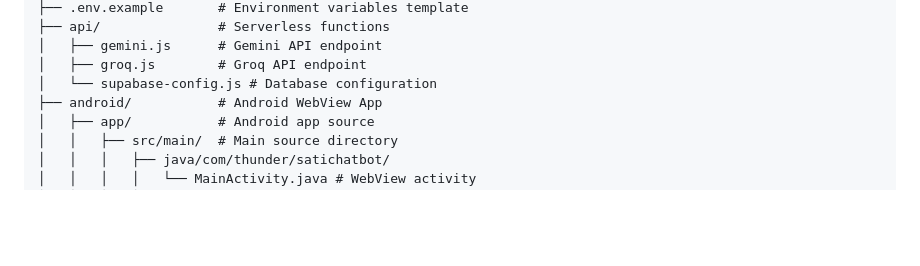
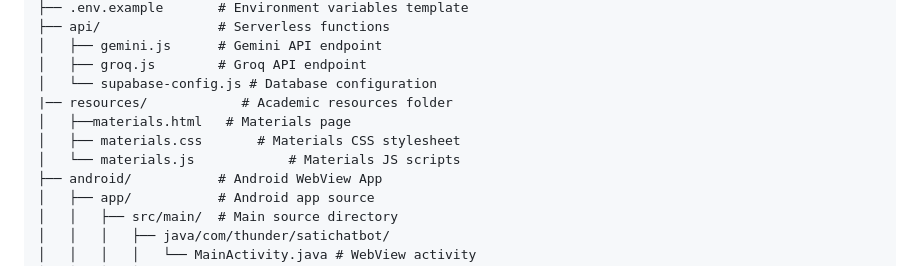
Before and after one commit to SAFAL-TIWARI/SATI-ChatBot, a Markdown page: README.md, the part around the change. GitHub-like rendering; blank space fills up the shorter version.

Commit message:
readme com

```diff
--- a/README.md
+++ b/README.md
@@ -74,6 +74,10 @@ SATI-ChatBot/
 │   ├── gemini.js      # Gemini API endpoint
 │   ├── groq.js        # Groq API endpoint
 │   └── supabase-config.js # Database configuration
+|── resources/            # Academic resources folder
+│   ├──materials.html   # Materials page
+│   ├── materials.css       # Materials CSS stylesheet
+│   └── materials.js            # Materials JS scripts
 ├── android/           # Android WebView App
 │   ├── app/           # Android app source
 │   │   ├── src/main/  # Main source directory
```
